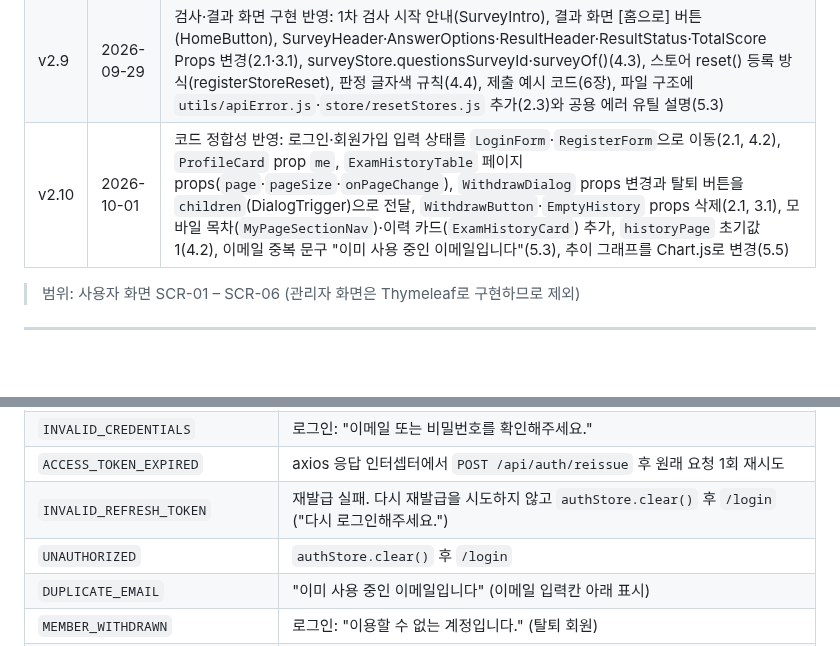
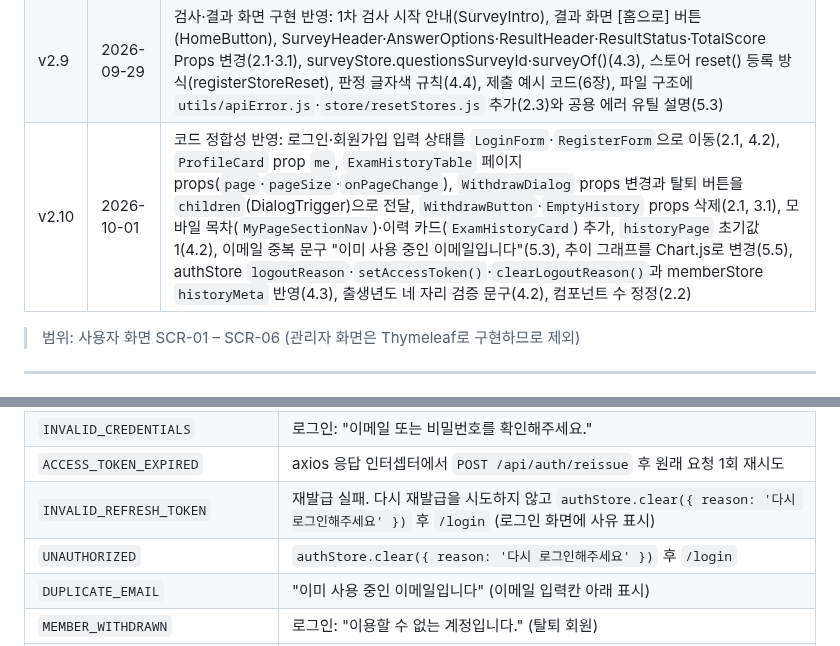
Before and after one commit to ekdud01/Mini_Project_2, a Markdown page: 필수제출문서/5.React컴포넌트와Props_State설계서_2조.md, 2 parts joined by grey strips. Drawn GitHub-style; blank space fills up the shorter version.

```diff
--- a/필수제출문서/5.React컴포넌트와Props_State설계서_2조.md
+++ b/필수제출문서/5.React컴포넌트와Props_State설계서_2조.md
@@ -27,7 +27,7 @@
 | v2.7 | 2026-09-28 | 팀 결정 반영: 2차 검사 안내는 2차 화면 상단 문구(SurveyHeader), 날짜 표시 함수 `formatDateOnly()` 추가(5.4), 마이페이지 로딩·오류 상태 1개로 확정, 회원가입 오류 문구를 REST 설계서 3.1.1 표로 통일(4.2) |
 | v2.8 | 2026-09-28 | 담당 경계 정리: 마이페이지 이력 조회를 `memberStore`로 이동, 모든 스토어 `reset()` 규칙, 공통 `Alert`는 shadcn `ui/alert` 사용, `utils/kdsq.js` 표시 상수(검사 종류·판정 라벨·색상), SurveyHeader 안내 문구 출처, 로그인 상태에서 `/login` 진입 시 이동 |
 | v2.9 | 2026-09-29 | 검사·결과 화면 구현 반영: 1차 검사 시작 안내(SurveyIntro), 결과 화면 [홈으로] 버튼(HomeButton), SurveyHeader·AnswerOptions·ResultHeader·ResultStatus·TotalScore Props 변경(2.1·3.1), surveyStore.questionsSurveyId·surveyOf()(4.3), 스토어 reset() 등록 방식(registerStoreReset), 판정 글자색 규칙(4.4), 제출 예시 코드(6장), 파일 구조에 `utils/apiError.js`·`store/resetStores.js` 추가(2.3)와 공용 에러 유틸 설명(5.3) |
-| v2.10 | 2026-10-01 | 코드 정합성 반영: 로그인·회원가입 입력 상태를 `LoginForm`·`RegisterForm`으로 이동(2.1, 4.2), `ProfileCard` prop `me`, `ExamHistoryTable` 페이지 props(`page`·`pageSize`·`onPageChange`), `WithdrawDialog` props 변경과 탈퇴 버튼을 `children`(DialogTrigger)으로 전달, `WithdrawButton`·`EmptyHistory` props 삭제(2.1, 3.1), 모바일 목차(`MyPageSectionNav`)·이력 카드(`ExamHistoryCard`) 추가, `historyPage` 초기값 1(4.2), 이메일 중복 문구 "이미 사용 중인 이메일입니다"(5.3), 추이 그래프를 Chart.js로 변경(5.5) |
+| v2.10 | 2026-10-01 | 코드 정합성 반영: 로그인·회원가입 입력 상태를 `LoginForm`·`RegisterForm`으로 이동(2.1, 4.2), `ProfileCard` prop `me`, `ExamHistoryTable` 페이지 props(`page`·`pageSize`·`onPageChange`), `WithdrawDialog` props 변경과 탈퇴 버튼을 `children`(DialogTrigger)으로 전달, `WithdrawButton`·`EmptyHistory` props 삭제(2.1, 3.1), 모바일 목차(`MyPageSectionNav`)·이력 카드(`ExamHistoryCard`) 추가, `historyPage` 초기값 1(4.2), 이메일 중복 문구 "이미 사용 중인 이메일입니다"(5.3), 추이 그래프를 Chart.js로 변경(5.5), authStore `logoutReason`·`setAccessToken()`·`clearLogoutReason()`과 memberStore `historyMeta` 반영(4.3), 출생년도 네 자리 검증 문구(4.2), 컴포넌트 수 정정(2.2) |
 
 > 범위: 사용자 화면 SCR-01 – SCR-06 (관리자 화면은 Thymeleaf로 구현하므로 제외)
 
@@ -783,8 +783,8 @@ navigate('/login', { replace: true, state: { message: '회원 탈퇴가 완료
 | `VALIDATION_ERROR` | `error.fields`(`[{ field, message }]`)를 `{ field: message }` 객체로 바꿔 `RegisterForm.errors`에 넣고 각 입력칸 아래에 표시 |
 | `INVALID_CREDENTIALS` | 로그인: "이메일 또는 비밀번호를 확인해주세요." |
 | `ACCESS_TOKEN_EXPIRED` | axios 응답 인터셉터에서 `POST /api/auth/reissue` 후 원래 요청 1회 재시도 |
-| `INVALID_REFRESH_TOKEN` | 재발급 실패. 다시 재발급을 시도하지 않고 `authStore.clear()` 후 `/login` ("다시 로그인해주세요.") |
-| `UNAUTHORIZED` | `authStore.clear()` 후 `/login` |
+| `INVALID_REFRESH_TOKEN` | 재발급 실패. 다시 재발급을 시도하지 않고 `authStore.clear({ reason: '다시 로그인해주세요' })` 후 `/login` (로그인 화면에 사유 표시) |
+| `UNAUTHORIZED` | `authStore.clear({ reason: '다시 로그인해주세요' })` 후 `/login` |
 | `DUPLICATE_EMAIL` | "이미 사용 중인 이메일입니다" (이메일 입력칸 아래 표시) |
 | `MEMBER_WITHDRAWN` | 로그인: "이용할 수 없는 계정입니다." (탈퇴 회원) |
 | `KDSQ_C_NOT_ALLOWED`, `KDSQ_C_REQUIRED` | "1차 검사부터 다시 진행해주세요." 안내 후 `clearPendingFirstAnswers()`, `/surveys/p` 이동 |
```
Also changed, not shown: other parts of 필수제출문서/5.React컴포넌트와Props_State설계서_2조.md (+7 -7 lines).
